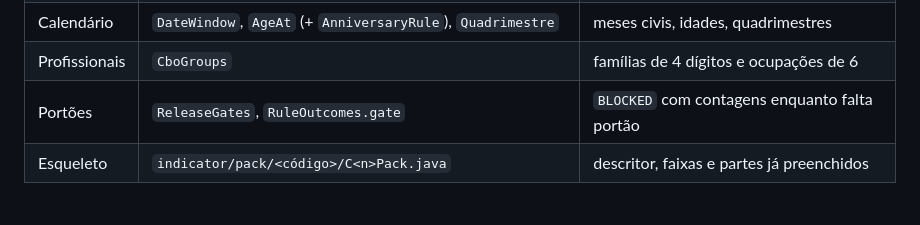
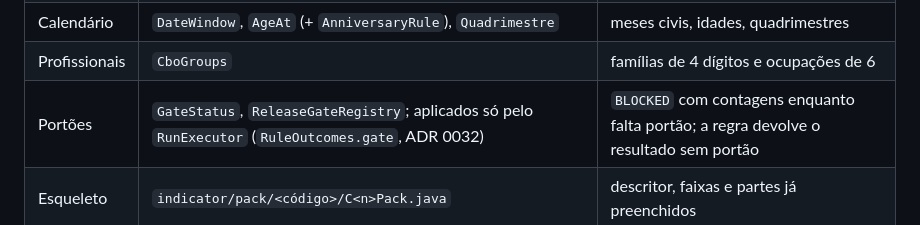
Before and after one commit to VINIClUS/esusdata, a Markdown page: docs/indicadores/como-adicionar.md, the part around the change. GitHub-like rendering.

Commit message:
ADR 0032: registro de portões de liberação (emenda ao §4.4)
Co-Authored-By: Claude Opus 5.5 <noreply@anthropic.com>

```diff
--- a/docs/indicadores/como-adicionar.md
+++ b/docs/indicadores/como-adicionar.md
@@ -18,7 +18,7 @@ código) e em `docs/metodologia/guia-preenchimento-equipe-aps.md`; o que o DW do
 | Aritmética | `ExactRatio`, `Scores`, `Bands.QUALIDADE_C2_C7` | média de pontos, soma ponderada, faixas |
 | Calendário | `DateWindow`, `AgeAt` (+ `AnniversaryRule`), `Quadrimestre` | meses civis, idades, quadrimestres |
 | Profissionais | `CboGroups` | famílias de 4 dígitos e ocupações de 6 |
-| Portões | `ReleaseGates`, `RuleOutcomes.gate` | `BLOCKED` com contagens enquanto falta portão |
+| Portões | `GateStatus`, `ReleaseGateRegistry`; aplicados só pelo `RunExecutor` (`RuleOutcomes.gate`, ADR 0032) | `BLOCKED` com contagens enquanto falta portão; a regra devolve o resultado sem portão |
 | Esqueleto | `indicator/pack/<código>/C<n>Pack.java` | descritor, faixas e partes já preenchidos |
 
 ## Passo a passo
```
Also changed, not shown: docs/adr/0032-registro-de-portoes-de-liberacao.md (added, +127 -0 lines), docs/metodologia/c1-mais-acesso.md (+1 -1 lines).
